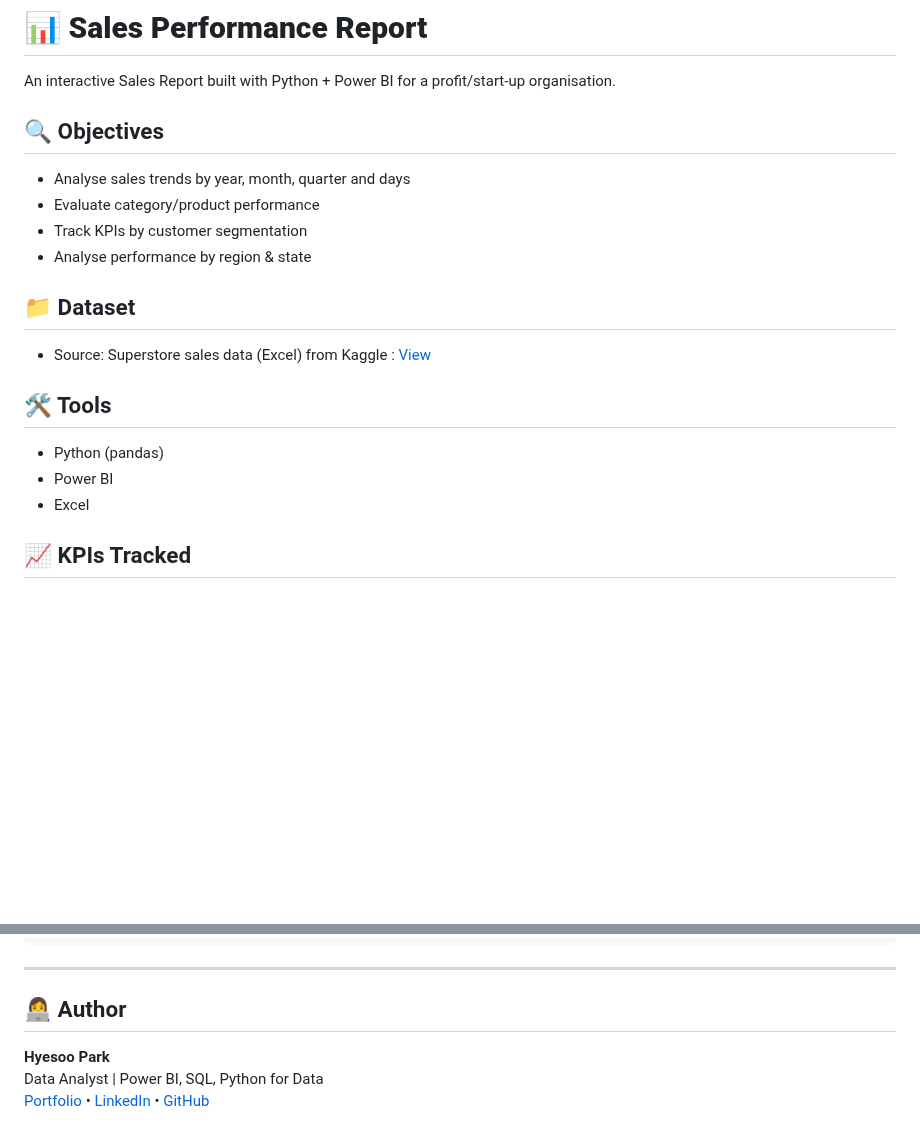
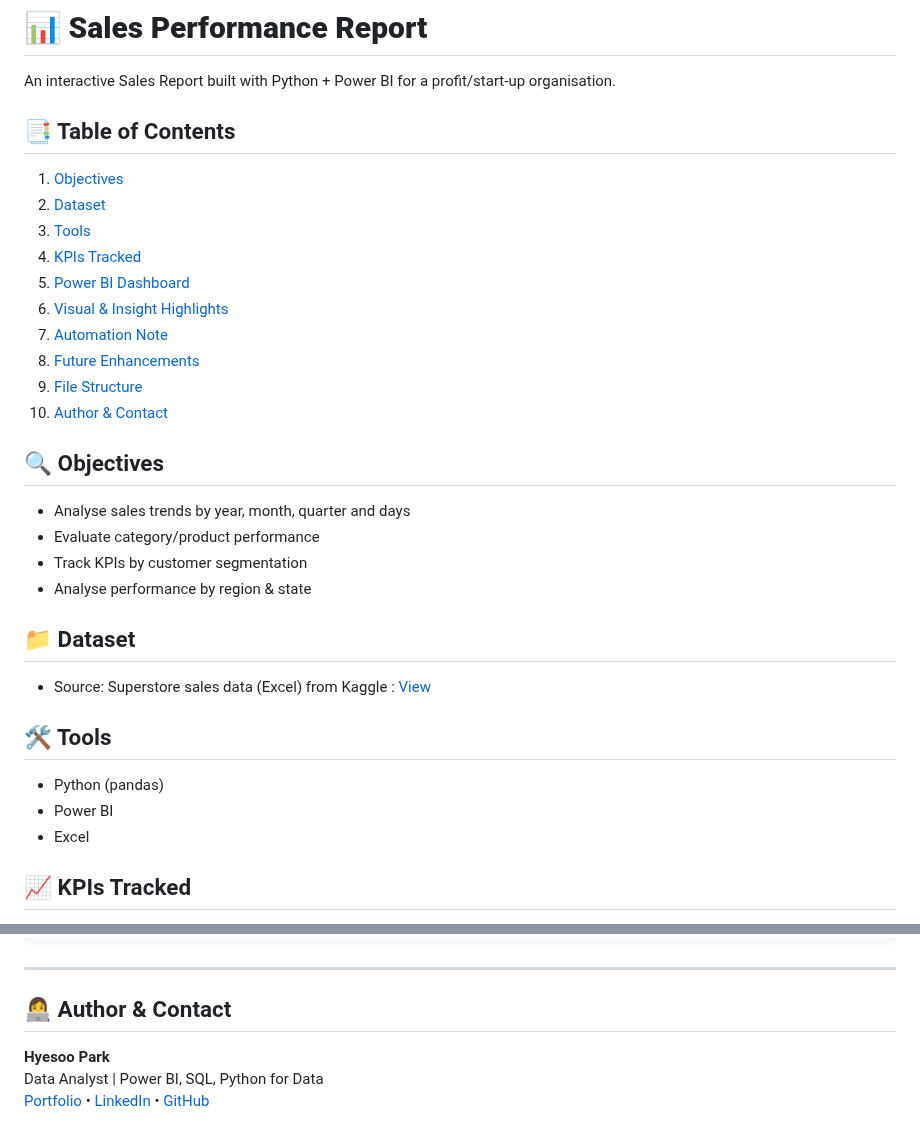
Before and after one commit to phs928/portfolio, a Markdown page: Projects - Data Analyst/Sales Performance Report/README.md, 2 parts joined by grey strips. Drawn GitHub-style; blank space fills up the shorter version.

````diff
--- a/Projects - Data Analyst/Sales Performance Report/README.md
+++ b/Projects - Data Analyst/Sales Performance Report/README.md
@@ -1,12 +1,25 @@
 # 📊 **Sales Performance Report**
 
 An interactive Sales Report built with Python + Power BI for a profit/start-up organisation.
+
+## 📑 Table of Contents
+1. [Objectives](#-objectives)
+2. [Dataset](#-dataset)
+3. [Tools](#-tools)
+4. [KPIs Tracked](#-kpis-tracked)
+5. [Power BI Dashboard](#-power-bi-dashboard)
+7. [Visual & Insight Highlights](#-visual--insight-highlights)
+8. [Automation Note](#-automation-note)
+9. [Future Enhancements](#-future-enhancements)
+10. [File Structure](#-file-structure)
+11. [Author & Contact](#%E2%80%8D-author--contact)
 
 ## 🔍 Objectives
 - Analyse sales trends by year, month, quarter and days
 - Evaluate category/product performance
 - Track KPIs by customer segmentation
 - Analyse performance by region & state
+
 
 ## 📁 Dataset
 - Source: Superstore sales data (Excel) from Kaggle : [View](https://www.kaggle.com/datasets/vivek468/superstore-dataset-final)
@@ -16,6 +29,7 @@ An interactive Sales Report built with Python + Power BI for a profit/start-up o
 - Python (pandas)
 - Power BI
 - Excel
+
 
 ## 📈 KPIs Tracked
 1. Total Sales
@@ -95,7 +110,7 @@ Sales Performance Report/
 ```
 ---
 
-## 👩‍💻 Author
+## 👩‍💻 Author & Contact
 
 **Hyesoo Park**
 Data Analyst | Power BI, SQL, Python for Data
````
Also changed, not shown: other parts of Projects - Data Analyst/Sales Performance Report/README.md (+1 -0 lines).
